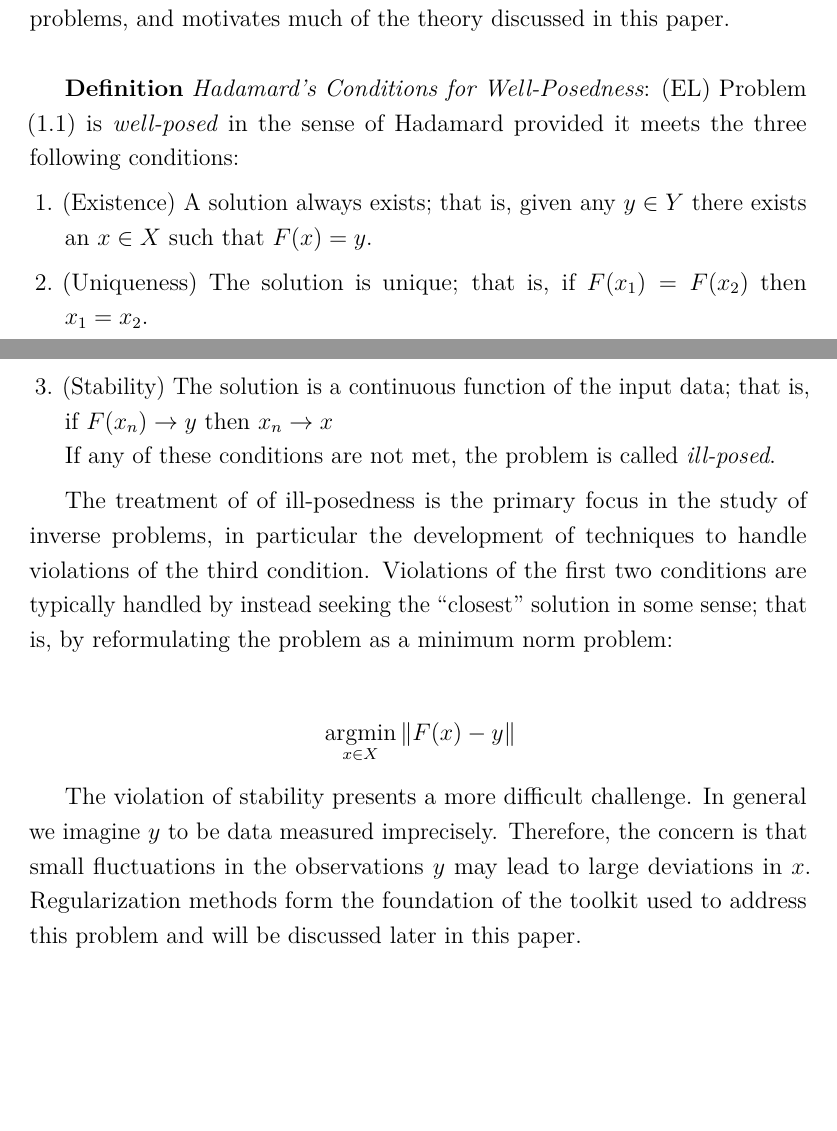
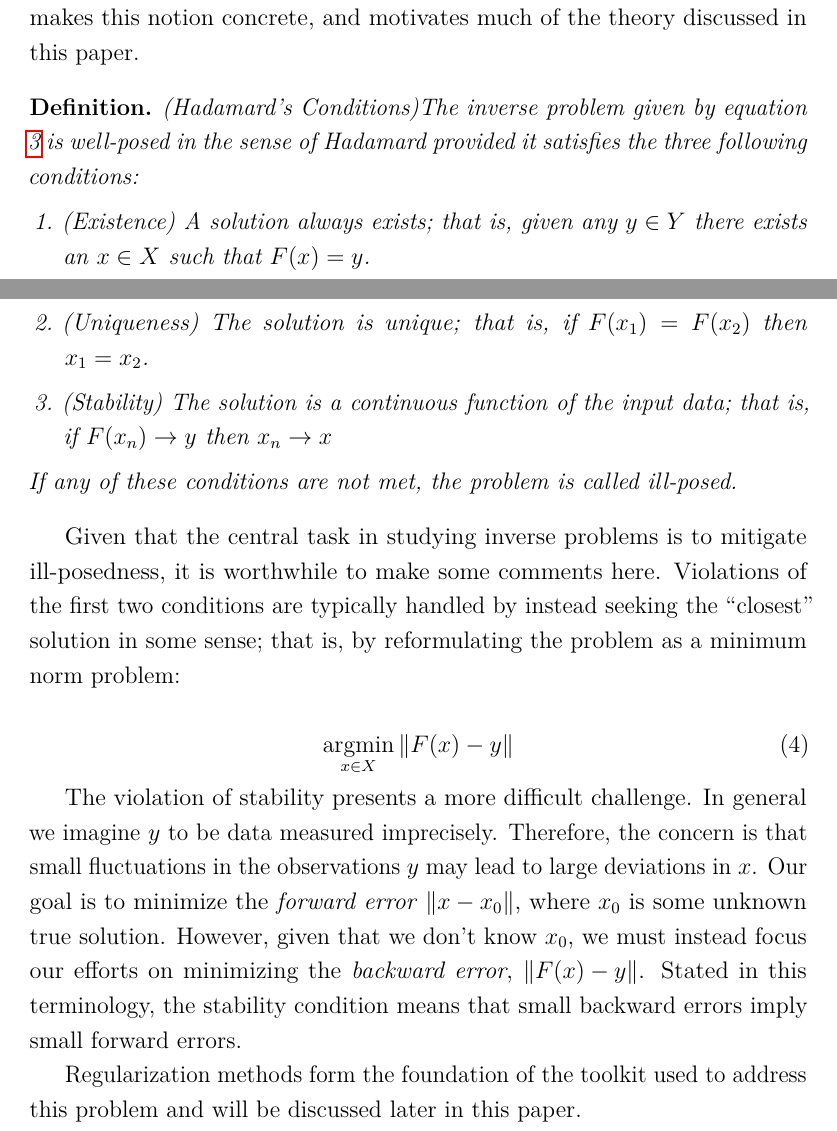
Before and after one commit to arob5/inverse-problems-paper, a LaTeX document (intro_to_inverse_problems.tex): two parts of pages 3 and 4 of 10 before the commit and two parts of pages 2 and 3 of 10 after it, joined at a grey line, cut so that both start at the same text, the shorter picture padded with empty space. Compiled offline with pdfLaTeX.

Commit message:
Worked on intro to inverse problems section

```diff
--- a/intro_to_inverse_problems.tex
+++ b/intro_to_inverse_problems.tex
@@ -36,6 +36,9 @@
 
 % Specifically for paper formatting
 \renewcommand{\baselinestretch}{1.2} % Spaces manuscript for easy reading
+
+% Formatting definitions (use \begin{definition} \end{definition})
+\newtheorem*{definition}{Definition}
 
 
 \begin{document}
@@ -109 +112,2 @@ If all real-world examples of inverse problems admitted straightforward represen
 then the field of inverse problem theory would not exist. The essence of the field is in developing methods to
+deal with the so-called ``ill-posed'' cases. The following definition makes this notion concrete,
@@ -111,6 +114,31 @@ deal with the difficult cases. The following definition highlights the central d
 and motivates much of the theory discussed in this paper.
 
+\begin{definition}
+(Hadamard's Conditions)The inverse problem given by equation \ref{inverse_problem} is well-posed in the sense of Hadamard
+provided it satisfies the three following conditions:
+\begin{enumerate}
+\item (Existence) A solution always exists; that is, given any $y \in Y$ there exists an $x \in X$ such that $F(x) = y$.
+\item (Uniqueness) The solution is unique; that is, if $F(x_1) = F(x_2)$ then $x_1 = x_2$.
+\item (Stability) The solution is a continuous function of the input data; that is, if $F(x_n) \to y$  then $x_n \to x$
+\end{enumerate}
+If any of these conditions are not met, the problem is called ill-posed.
+\end{definition}
 
+Given that the central task in studying inverse problems is to mitigate ill-posedness, it is worthwhile to make some comments here.
+Violations of the first two conditions are typically handled by
+instead seeking the ``closest'' solution in some sense; that is, by reformulating the problem as a minimum norm problem:
+
+\begin{equation}
+\argmin_{x \in X} \norm{F(x) - y} \label{min_norm}
+\end{equation}
+
+ The violation of stability presents a more difficult challenge. In general we imagine $y$ to be data measured imprecisely.
+ Therefore, the concern is that small fluctuations in the observations $y$ may lead to large deviations in $x$.
+Our goal is to minimize the \textit{forward error} $\norm{x - x_0}$, where $x_0$ is some unknown true solution. However,
+given that we don't know $x_0$, we must instead focus our efforts on minimizing the \textit{backward error}, $\norm{F(x) - y}$.
+Stated in this terminology, the stability condition means that small backward errors imply small forward errors.
+
+ Regularization methods form the foundation of the toolkit used to address this problem and will be discussed later in this paper.
 
 
 
@@ -143,25 +172,8 @@ may necessitate various sets of assumptions.
 \subsection{Introduction} \hfill \\
 
 
-\subsection{Ill-Posed Problems} \hfill \\
-The following definition highlights the central difficulties in studying inverse problems, and motivates much of the theory discussed in this paper. \\
 
 
-\textbf{Definition} \textit{Hadamard's Conditions for Well-Posedness}: (EL) Problem (1.1) is \textit{well-posed} in the sense of Hadamard provided it meets the three following conditions:
-\begin{enumerate}
-\item (Existence) A solution always exists; that is, given any $y \in Y$ there exists an $x \in X$ such that $F(x) = y$.
-\item (Uniqueness) The solution is unique; that is, if $F(x_1) = F(x_2)$ then $x_1 = x_2$.
-\item (Stability) The solution is a continuous function of the input data; that is, if $F(x_n) \to y$  then $x_n \to x$ \\
-If any of these conditions are not met, the problem is called \textit{ill-posed}.
-\end{enumerate}
-
-The treatment of of ill-posedness is the primary focus in the study of inverse problems, in particular the development of techniques to handle violations of the third condition. Violations of the first two conditions are typically handled by instead seeking the ``closest'' solution in some sense; that is, by reformulating the problem as a minimum norm problem:
-
-\begin{align*}
-&\argmin_{x \in X} \norm{F(x) - y}
-\end{align*}
-
- The violation of stability presents a more difficult challenge. In general we imagine $y$ to be data measured imprecisely. Therefore, the concern is that small fluctuations in the observations $y$ may lead to large deviations in $x$. Regularization methods form the foundation of the toolkit used to address this problem and will be discussed later in this paper.
 
  \subsection{Theoretical Framework} \hfill \\
 
```
Also changed, not shown: intro_to_inverse_problems.tex (6 more changed lines).
